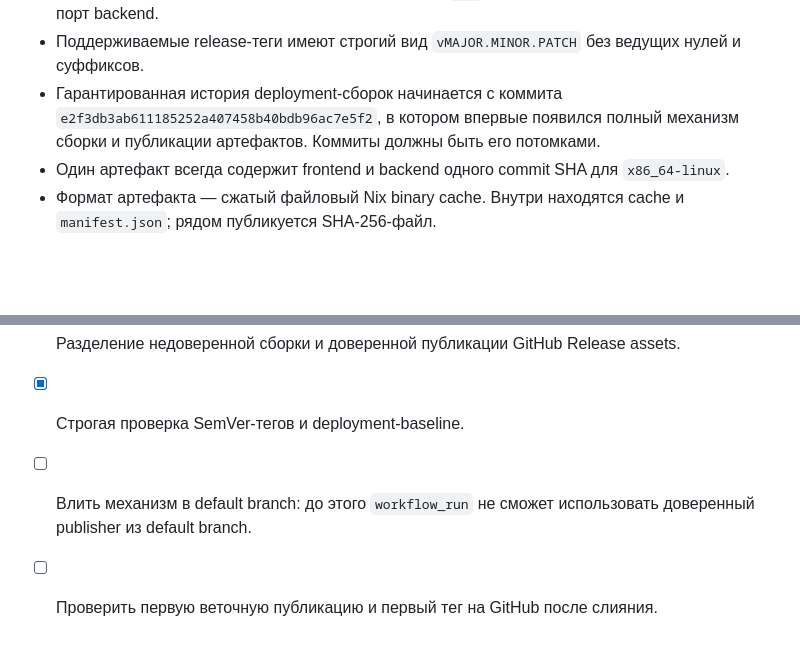
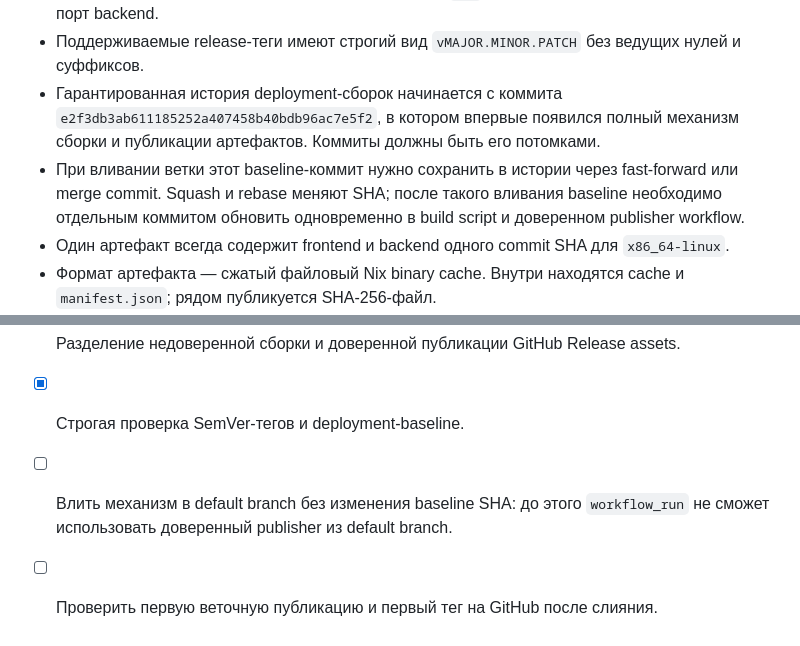
Before and after one commit to dreem-games/gungame, a Markdown page: docs/agents/deployment.md, 2 parts joined by grey strips. Drawn GitHub-style; blank space fills up the shorter version.

Commit message:
docs: preserve deployment baseline when merging

```diff
--- a/docs/agents/deployment.md
+++ b/docs/agents/deployment.md
@@ -15,6 +15,9 @@
 - Гарантированная история deployment-сборок начинается с коммита
   `e2f3db3ab611185252a407458b40bdb96ac7e5f2`, в котором впервые появился полный механизм сборки и публикации
   артефактов. Коммиты должны быть его потомками.
+- При вливании ветки этот baseline-коммит нужно сохранить в истории через fast-forward или merge commit. Squash и
+  rebase меняют SHA; после такого вливания baseline необходимо отдельным коммитом обновить одновременно в build
+  script и доверенном publisher workflow.
 - Один артефакт всегда содержит frontend и backend одного commit SHA для `x86_64-linux`.
 - Формат артефакта — сжатый файловый Nix binary cache. Внутри находятся cache и `manifest.json`; рядом публикуется
   SHA-256-файл.
@@ -65,6 +68,6 @@ bash scripts/build_nix_release.sh release-artifacts
 - [x] Production-подобный профиль Nginx + WebSocket в `devenv`.
 - [x] Разделение недоверенной сборки и доверенной публикации GitHub Release assets.
 - [x] Строгая проверка SemVer-тегов и deployment-baseline.
-- [ ] Влить механизм в default branch: до этого `workflow_run` не сможет использовать доверенный publisher из
-      default branch.
+- [ ] Влить механизм в default branch без изменения baseline SHA: до этого `workflow_run` не сможет использовать
+      доверенный publisher из default branch.
 - [ ] Проверить первую веточную публикацию и первый тег на GitHub после слияния.
```
